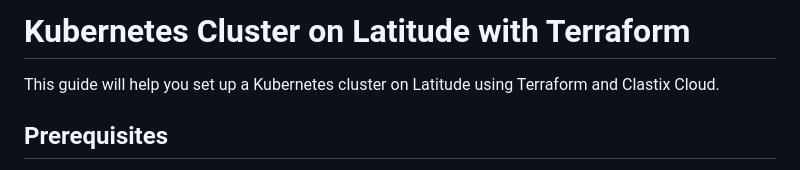
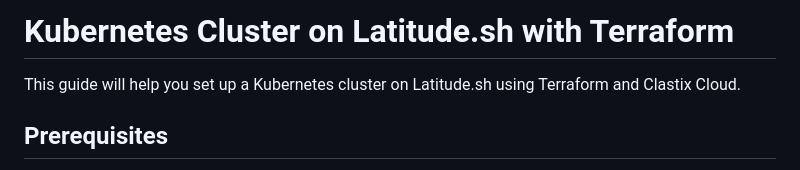
Before and after one commit to latitudesh/examples, a Markdown page: terraform/kubernetes-clastix/README.md, the part around the change. GitHub-like rendering.

```diff
--- a/terraform/kubernetes-clastix/README.md
+++ b/terraform/kubernetes-clastix/README.md
@@ -1,7 +1,7 @@
 
-# Kubernetes Cluster on Latitude with Terraform
+# Kubernetes Cluster on Latitude.sh with Terraform
 
-This guide will help you set up a Kubernetes cluster on Latitude using Terraform and Clastix Cloud.
+This guide will help you set up a Kubernetes cluster on Latitude.sh using Terraform and Clastix Cloud.
 
 ## Prerequisites
 
```
